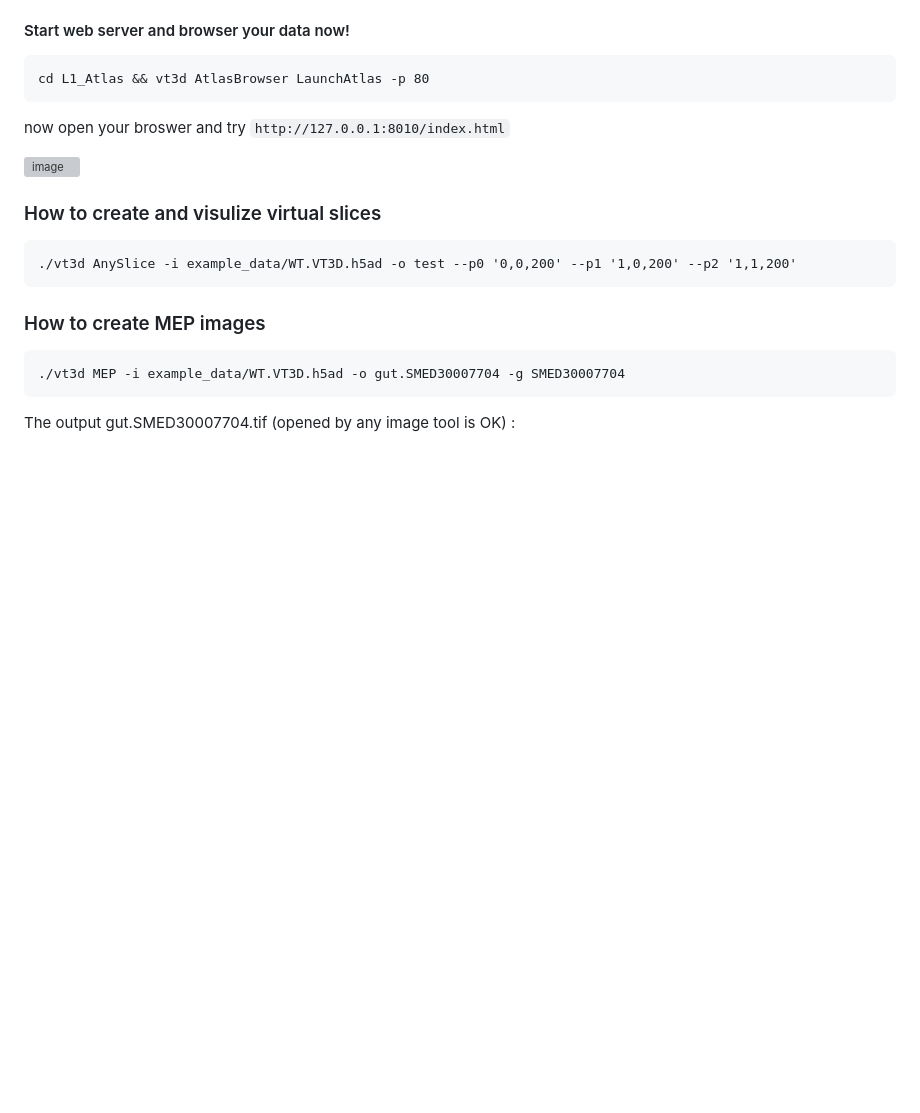
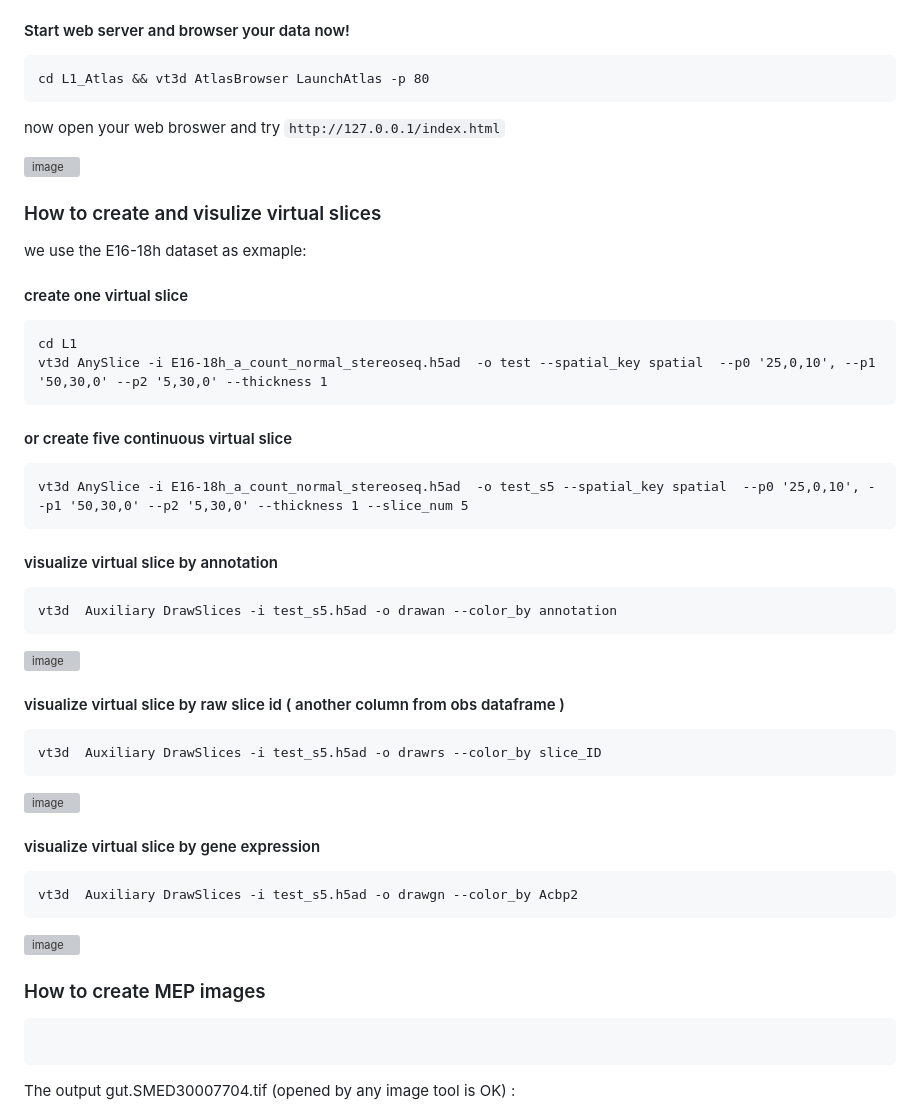
Before and after one commit to BGI-Qingdao/VT3D, a Markdown page: README.md, the part around the change printed below. Drawn GitHub-style; blank space fills up the shorter version; grey boxes are pictures that could not be loaded.

````diff
--- a/README.md
+++ b/README.md
@@ -102,21 +102,46 @@ vt3d AtlasBrowser BuildAtlas -i L1_a_count_normal_stereoseq.h5ad -o L1_Atlas -c
 cd L1_Atlas && vt3d AtlasBrowser LaunchAtlas -p 80
 ```
 
-now open your broswer and try ```http://127.0.0.1:8010/index.html```
+now open your web broswer and try ```http://127.0.0.1/index.html```
 
 ![image](https://user-images.githubusercontent.com/8720584/210740473-3554fe92-4d12-493b-9cb1-c2d9986622da.png)
 
 
 ### <a name=quick_anyslicer>How to create and visulize virtual slices</a>
 
+we use the E16-18h dataset as exmaple:
+
+#### create one virtual slice
 ```
-./vt3d AnySlice -i example_data/WT.VT3D.h5ad -o test --p0 '0,0,200' --p1 '1,0,200' --p2 '1,1,200'
+cd L1
+vt3d AnySlice -i E16-18h_a_count_normal_stereoseq.h5ad  -o test --spatial_key spatial  --p0 '25,0,10', --p1 '50,30,0' --p2 '5,30,0' --thickness 1
 ```
+#### or create five continuous virtual slice
+```
+vt3d AnySlice -i E16-18h_a_count_normal_stereoseq.h5ad  -o test_s5 --spatial_key spatial  --p0 '25,0,10', --p1 '50,30,0' --p2 '5,30,0' --thickness 1 --slice_num 5
+```
+#### visualize virtual slice by annotation
+```
+vt3d  Auxiliary DrawSlices -i test_s5.h5ad -o drawan --color_by annotation
+```
+![image](https://user-images.githubusercontent.com/8720584/210742577-5b445440-94f5-4eb0-bf22-4b8a422c0d96.png)
+
+#### visualize virtual slice by raw slice id ( another column from obs dataframe )
+```
+vt3d  Auxiliary DrawSlices -i test_s5.h5ad -o drawrs --color_by slice_ID
+```
+![image](https://user-images.githubusercontent.com/8720584/210742982-0eb4fbb9-ec69-4e20-95ce-b4fe167f17c8.png)
+
+#### visualize virtual slice by gene expression
+```
+vt3d  Auxiliary DrawSlices -i test_s5.h5ad -o drawgn --color_by Acbp2
+```
+![image](https://user-images.githubusercontent.com/8720584/210743105-2a954054-51df-4b3a-9a30-b2436cfefa3d.png)
 
 ### <a name=quick_mep>How to create MEP images</a>
 
 ```
-./vt3d MEP -i example_data/WT.VT3D.h5ad -o gut.SMED30007704 -g SMED30007704
+
 ```
 The output gut.SMED30007704.tif (opened by any image tool is OK) :
 
````
Also changed, not shown: other parts of README.md (+0 -2 lines).
